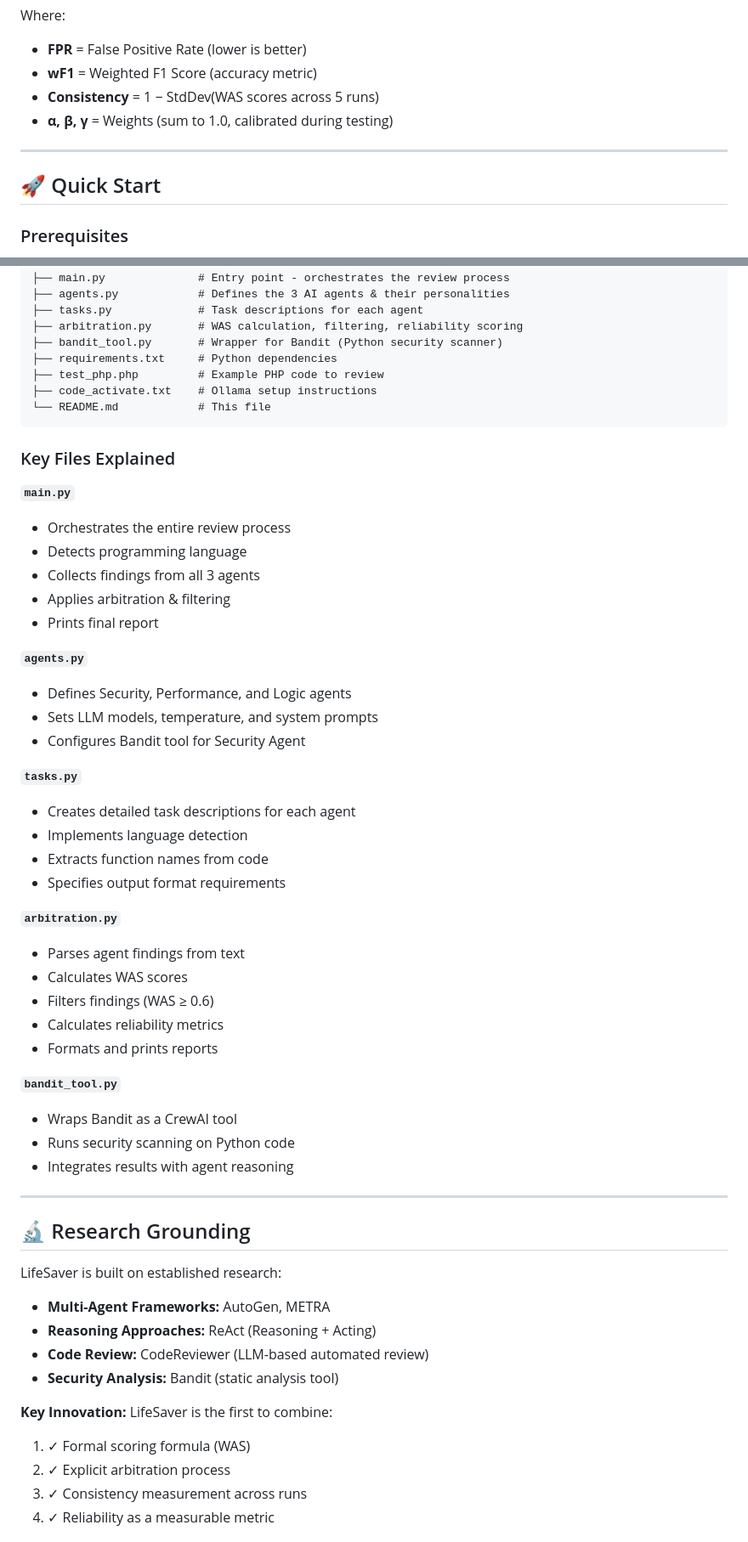
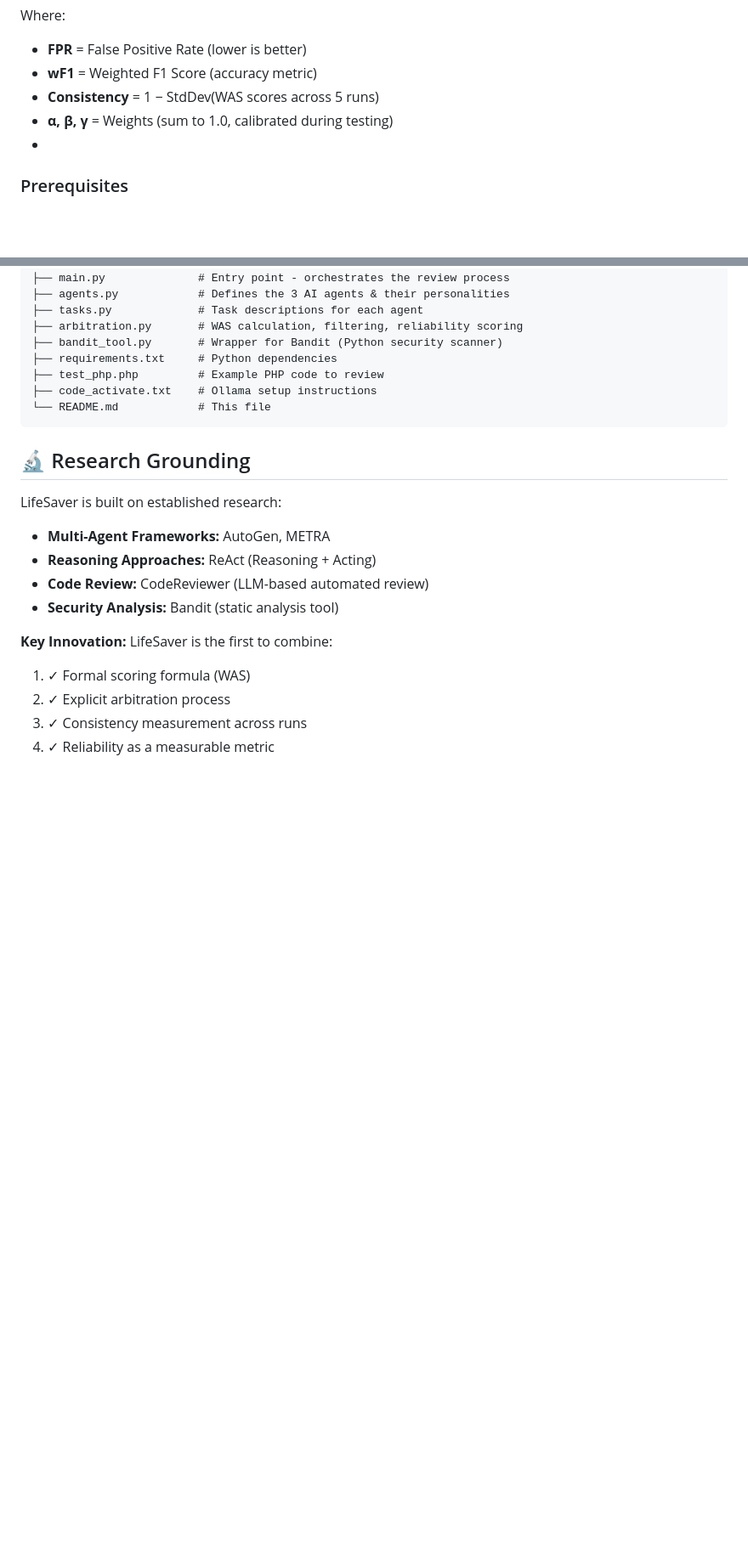
Before and after one commit to Sebrinkedir/Lifesaver, a Markdown page: README.md, 2 parts joined by grey strips. Shown at 85% size. Drawn GitHub-style; blank space fills up the shorter version.

````diff
--- a/README.md
+++ b/README.md
@@ -108,11 +100,7 @@ Where:
 - **wF1** = Weighted F1 Score (accuracy metric)
 - **Consistency** = 1 − StdDev(WAS scores across 5 runs)
 - **α, β, γ** = Weights (sum to 1.0, calibrated during testing)
-
----
-
-## 🚀 Quick Start
-
+-
 ### Prerequisites
 
 - **Python 3.10+**
@@ -205,39 +193,7 @@ Lifesaver/
 └── README.md            # This file
 ```
 
-### Key Files Explained
 
-**`main.py`**
-- Orchestrates the entire review process
-- Detects programming language
-- Collects findings from all 3 agents
-- Applies arbitration & filtering
-- Prints final report
-
-**`agents.py`**
-- Defines Security, Performance, and Logic agents
-- Sets LLM models, temperature, and system prompts
-- Configures Bandit tool for Security Agent
-
-**`tasks.py`**
-- Creates detailed task descriptions for each agent
-- Implements language detection
-- Extracts function names from code
-- Specifies output format requirements
-
-**`arbitration.py`**
-- Parses agent findings from text
-- Calculates WAS scores
-- Filters findings (WAS ≥ 0.6)
-- Calculates reliability metrics
-- Formats and prints reports
-
-**`bandit_tool.py`**
-- Wraps Bandit as a CrewAI tool
-- Runs security scanning on Python code
-- Integrates results with agent reasoning
-
----
 
 ## 🔬 Research Grounding
 
````
Also changed, not shown: other parts of README.md (+25 -75 lines).
